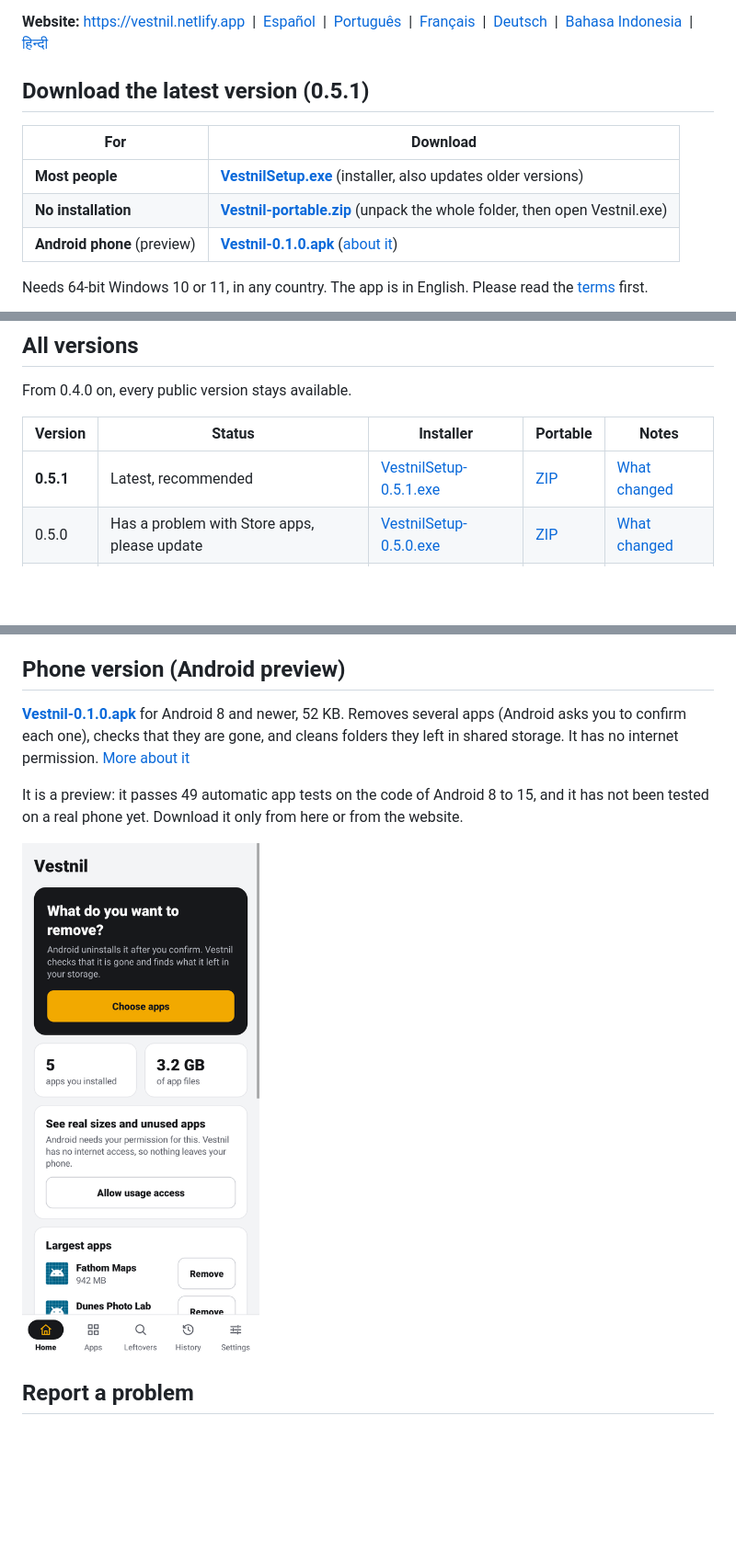
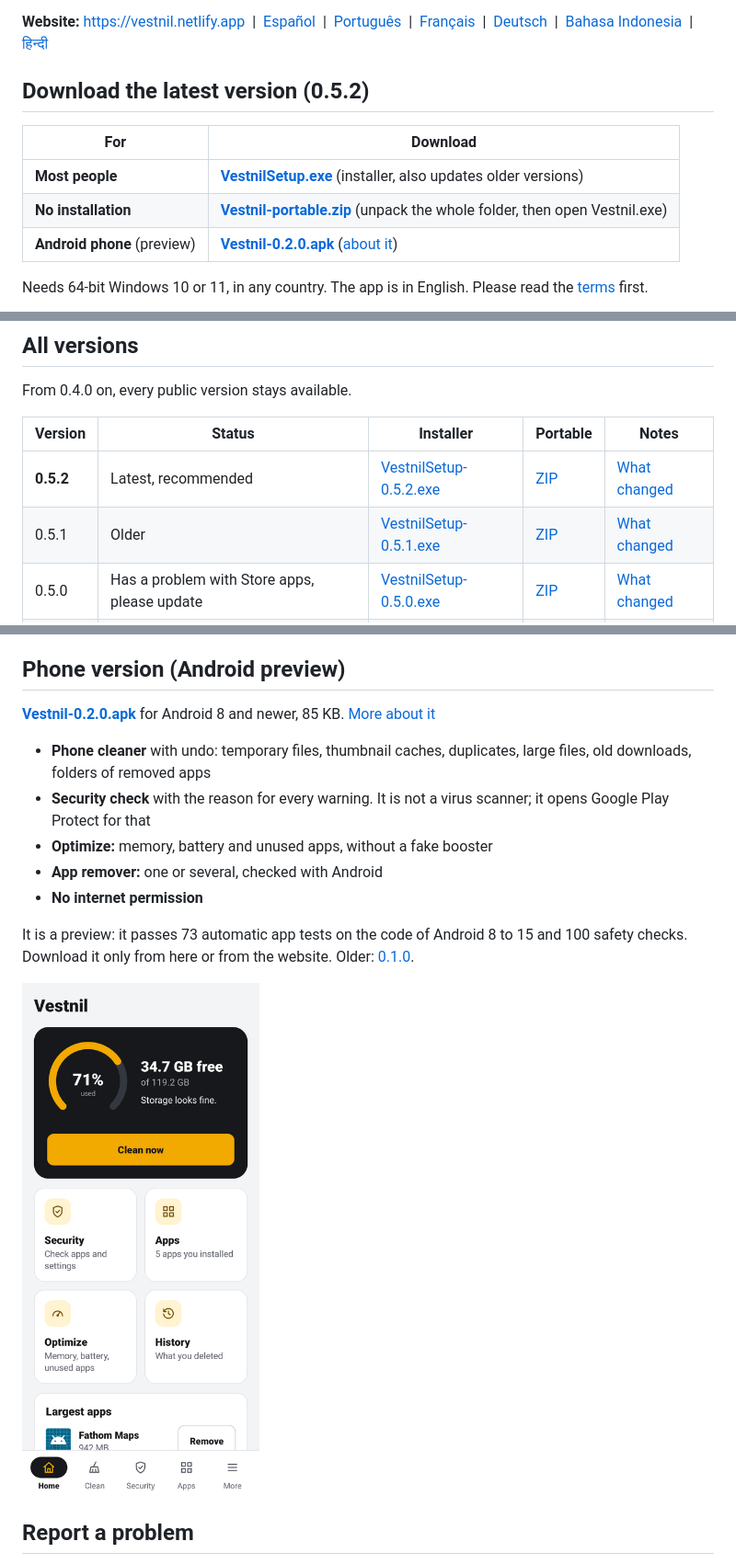
Before and after one commit to SMRUTIRANJAN30/vestnil, a Markdown page: README.md, 3 parts joined by grey strips. Shown at 92% size. Drawn GitHub-style; pictures changed too: images/phone.png; blank space fills up the shorter version.

Commit message:
Vestnil 0.5.2 and Android 0.2.0

```diff
--- a/README.md
+++ b/README.md
@@ -4,13 +4,13 @@
 
 **Website:** https://vestnil.netlify.app &nbsp;|&nbsp; [Español](https://vestnil.netlify.app/es) &nbsp;|&nbsp; [Português](https://vestnil.netlify.app/pt-br) &nbsp;|&nbsp; [Français](https://vestnil.netlify.app/fr) &nbsp;|&nbsp; [Deutsch](https://vestnil.netlify.app/de) &nbsp;|&nbsp; [Bahasa Indonesia](https://vestnil.netlify.app/id) &nbsp;|&nbsp; [हिन्दी](https://vestnil.netlify.app/hi)
 
-## Download the latest version (0.5.1)
+## Download the latest version (0.5.2)
 
 | For | Download |
 |---|---|
 | **Most people** | [**VestnilSetup.exe**](https://github.com/SMRUTIRANJAN30/vestnil/releases/latest/download/VestnilSetup.exe) (installer, also updates older versions) |
 | **No installation** | [**Vestnil-portable.zip**](https://github.com/SMRUTIRANJAN30/vestnil/releases/latest/download/Vestnil-portable.zip) (unpack the whole folder, then open Vestnil.exe) |
-| **Android phone** (preview) | [**Vestnil-0.1.0.apk**](https://github.com/SMRUTIRANJAN30/vestnil/releases/download/android-v0.1.0/Vestnil-0.1.0.apk) ([about it](https://vestnil.netlify.app/phone)) |
+| **Android phone** (preview) | [**Vestnil-0.2.0.apk**](https://github.com/SMRUTIRANJAN30/vestnil/releases/download/android-v0.2.0/Vestnil-0.2.0.apk) ([about it](https://vestnil.netlify.app/phone)) |
 
 Needs 64-bit Windows 10 or 11, in any country. The app is in English. Please read the [terms](TERMS.txt) first.
 
@@ -22,7 +22,8 @@ From 0.4.0 on, every public version stays available.
 
 | Version | Status | Installer | Portable | Notes |
 |---|---|---|---|---|
-| **0.5.1** | Latest, recommended | [VestnilSetup-0.5.1.exe](https://github.com/SMRUTIRANJAN30/vestnil/releases/download/v0.5.1/VestnilSetup-0.5.1.exe) | [ZIP](https://github.com/SMRUTIRANJAN30/vestnil/releases/download/v0.5.1/Vestnil-0.5.1-portable.zip) | [What changed](https://github.com/SMRUTIRANJAN30/vestnil/releases/tag/v0.5.1) |
+| **0.5.2** | Latest, recommended | [VestnilSetup-0.5.2.exe](https://github.com/SMRUTIRANJAN30/vestnil/releases/download/v0.5.2/VestnilSetup-0.5.2.exe) | [ZIP](https://github.com/SMRUTIRANJAN30/vestnil/releases/download/v0.5.2/Vestnil-0.5.2-portable.zip) | [What changed](https://github.com/SMRUTIRANJAN30/vestnil/releases/tag/v0.5.2) |
+| 0.5.1 | Older | [VestnilSetup-0.5.1.exe](https://github.com/SMRUTIRANJAN30/vestnil/releases/download/v0.5.1/VestnilSetup-0.5.1.exe) | [ZIP](https://github.com/SMRUTIRANJAN30/vestnil/releases/download/v0.5.1/Vestnil-0.5.1-portable.zip) | [What changed](https://github.com/SMRUTIRANJAN30/vestnil/releases/tag/v0.5.1) |
 | 0.5.0 | Has a problem with Store apps, please update | [VestnilSetup-0.5.0.exe](https://github.com/SMRUTIRANJAN30/vestnil/releases/download/v0.5.0/VestnilSetup-0.5.0.exe) | [ZIP](https://github.com/SMRUTIRANJAN30/vestnil/releases/download/v0.5.0/Vestnil-0.5.0-portable.zip) | [What changed](https://github.com/SMRUTIRANJAN30/vestnil/releases/tag/v0.5.0) |
 | 0.4.0 | Older preview | [VestnilSetup-0.4.0.exe](https://github.com/SMRUTIRANJAN30/vestnil/releases/download/v0.4.0/VestnilSetup-0.4.0.exe) | - | [What changed](https://github.com/SMRUTIRANJAN30/vestnil/releases/tag/v0.4.0) |
 
@@ -83,9 +84,15 @@ Run `Get-FileHash .\VestnilSetup.exe` in PowerShell and compare it with `SHA256.
 
 ## Phone version (Android preview)
 
-**[Vestnil-0.1.0.apk](https://github.com/SMRUTIRANJAN30/vestnil/releases/download/android-v0.1.0/Vestnil-0.1.0.apk)** for Android 8 and newer, 52 KB. Removes several apps (Android asks you to confirm each one), checks that they are gone, and cleans folders they left in shared storage. It has no internet permission. [More about it](https://vestnil.netlify.app/phone)
+**[Vestnil-0.2.0.apk](https://github.com/SMRUTIRANJAN30/vestnil/releases/download/android-v0.2.0/Vestnil-0.2.0.apk)** for Android 8 and newer, 85 KB. [More about it](https://vestnil.netlify.app/phone)
 
-It is a preview: it passes 49 automatic app tests on the code of Android 8 to 15, and it has not been tested on a real phone yet. Download it only from here or from the website.
+- **Phone cleaner** with undo: temporary files, thumbnail caches, duplicates, large files, old downloads, folders of removed apps
+- **Security check** with the reason for every warning. It is not a virus scanner; it opens Google Play Protect for that
+- **Optimize:** memory, battery and unused apps, without a fake booster
+- **App remover:** one or several, checked with Android
+- **No internet permission**
+
+It is a preview: it passes 73 automatic app tests on the code of Android 8 to 15 and 100 safety checks. Download it only from here or from the website. Older: [0.1.0](https://github.com/SMRUTIRANJAN30/vestnil/releases/tag/android-v0.1.0).
 
 <img src="images/phone.png" width="260" alt="Vestnil for Android">
 
```
Also changed, not shown: images/home.png, 1 other file.
